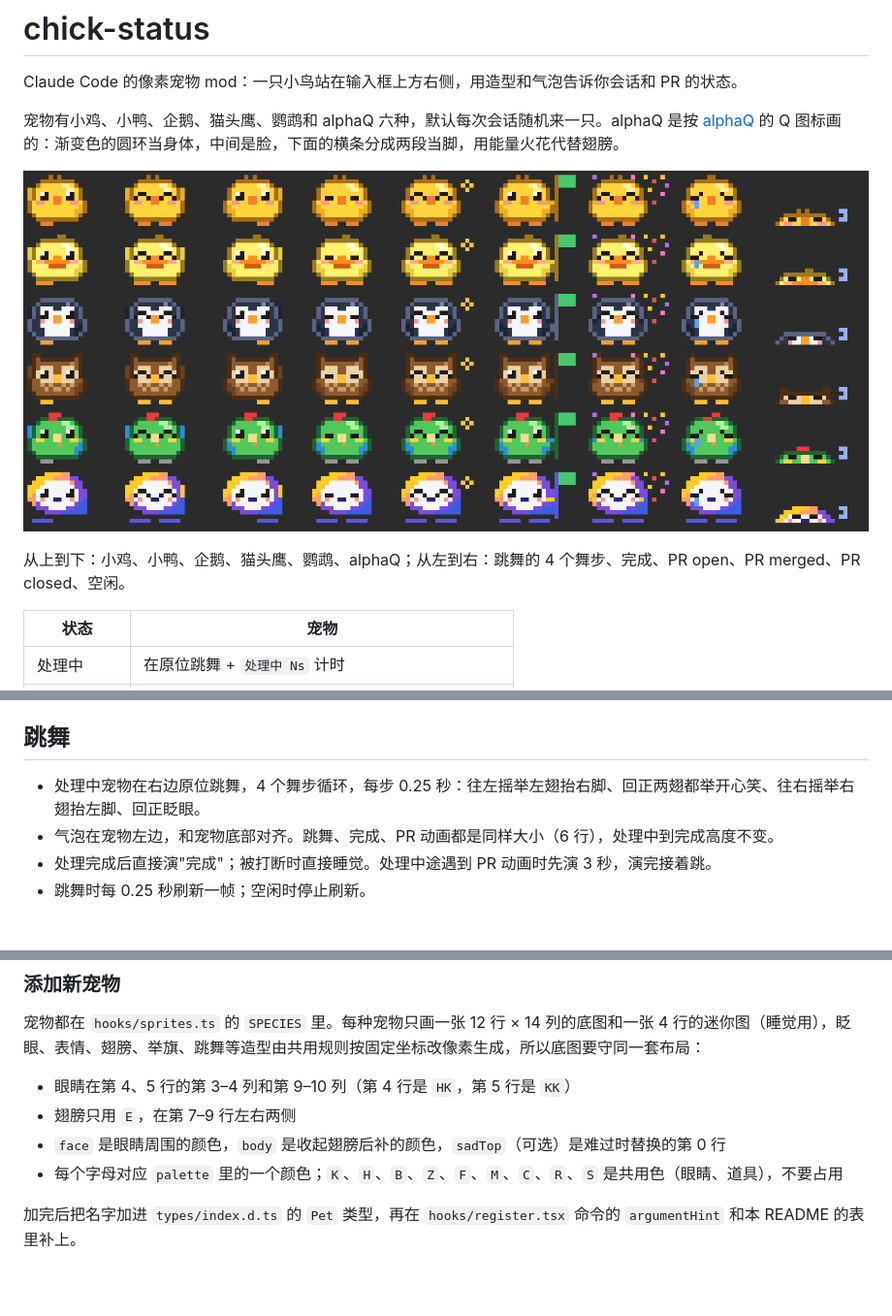
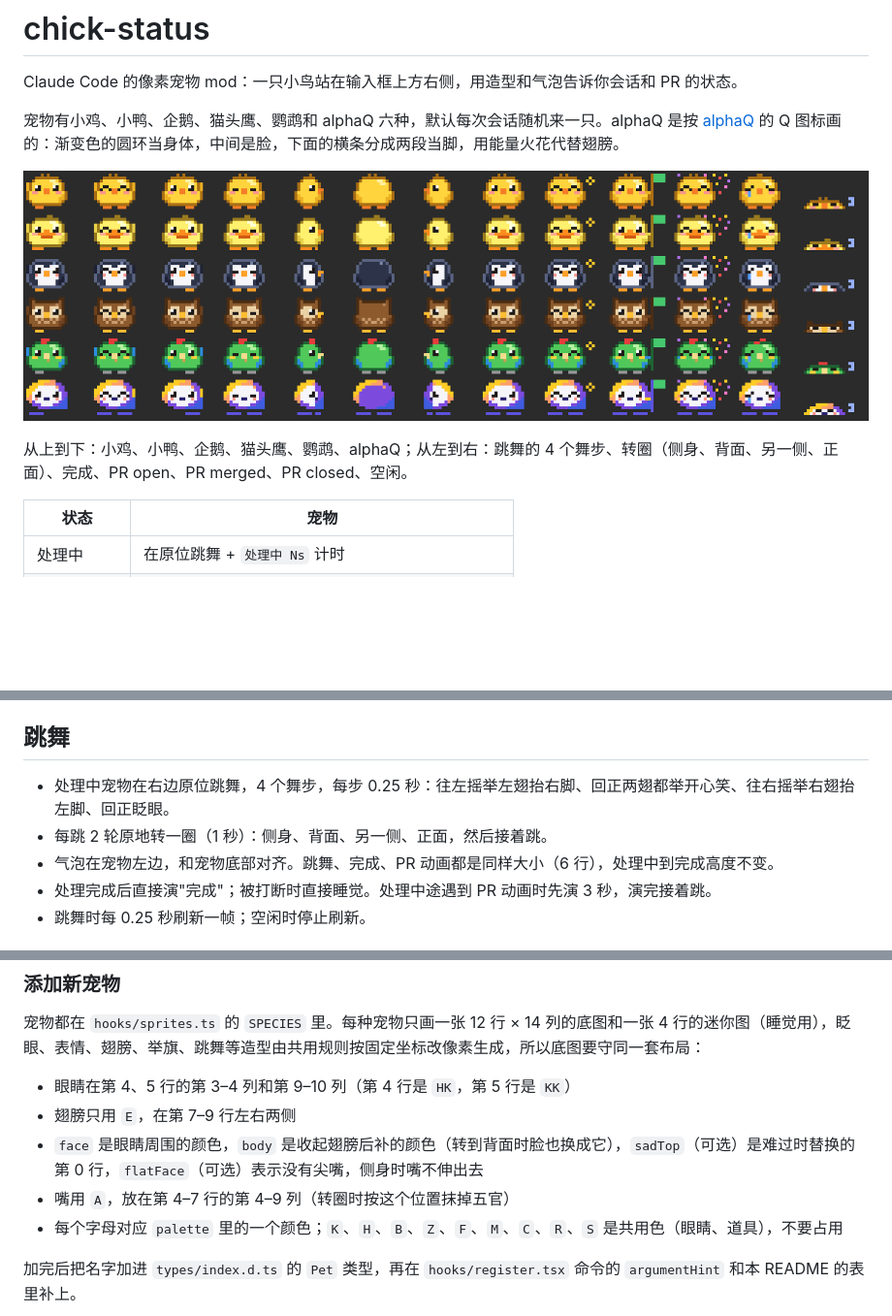
Before and after one commit to Ouyuone/chick-status, a Markdown page: README.md, 3 parts joined by grey strips. Shown at 97% size. Rendered like a GitHub page; pictures changed too: docs/preview.png; blank space fills up the shorter version.

Commit message:
跳舞时每跳 2 轮原地转一圈
Co-Authored-By: Claude Opus 5.5 <noreply@anthropic.com>

```diff
--- a/README.md
+++ b/README.md
@@ -6,7 +6,7 @@ Claude Code 的像素宠物 mod：一只小鸟站在输入框上方右侧，用
 
 ![六种宠物的各个造型](docs/preview.png)
 
-从上到下：小鸡、小鸭、企鹅、猫头鹰、鹦鹉、alphaQ；从左到右：跳舞的 4 个舞步、完成、PR open、PR merged、PR closed、空闲。
+从上到下：小鸡、小鸭、企鹅、猫头鹰、鹦鹉、alphaQ；从左到右：跳舞的 4 个舞步、转圈（侧身、背面、另一侧、正面）、完成、PR open、PR merged、PR closed、空闲。
 
 | 状态 | 宠物 |
 | --- | --- |
@@ -28,7 +28,8 @@ Claude Code 的像素宠物 mod：一只小鸟站在输入框上方右侧，用
 
 ## 跳舞
 
-- 处理中宠物在右边原位跳舞，4 个舞步循环，每步 0.25 秒：往左摇举左翅抬右脚、回正两翅都举开心笑、往右摇举右翅抬左脚、回正眨眼。
+- 处理中宠物在右边原位跳舞，4 个舞步，每步 0.25 秒：往左摇举左翅抬右脚、回正两翅都举开心笑、往右摇举右翅抬左脚、回正眨眼。
+- 每跳 2 轮原地转一圈（1 秒）：侧身、背面、另一侧、正面，然后接着跳。
 - 气泡在宠物左边，和宠物底部对齐。跳舞、完成、PR 动画都是同样大小（6 行），处理中到完成高度不变。
 - 处理完成后直接演"完成"；被打断时直接睡觉。处理中途遇到 PR 动画时先演 3 秒，演完接着跳。
 - 跳舞时每 0.25 秒刷新一帧；空闲时停止刷新。
@@ -100,7 +101,8 @@ claude --plugin-dir .
 
 - 眼睛在第 4、5 行的第 3–4 列和第 9–10 列（第 4 行是 `HK`，第 5 行是 `KK`）
 - 翅膀只用 `E`，在第 7–9 行左右两侧
-- `face` 是眼睛周围的颜色，`body` 是收起翅膀后补的颜色，`sadTop`（可选）是难过时替换的第 0 行
+- `face` 是眼睛周围的颜色，`body` 是收起翅膀后补的颜色（转到背面时脸也换成它），`sadTop`（可选）是难过时替换的第 0 行，`flatFace`（可选）表示没有尖嘴，侧身时嘴不伸出去
+- 嘴用 `A`，放在第 4–7 行的第 4–9 列（转圈时按这个位置抹掉五官）
 - 每个字母对应 `palette` 里的一个颜色；`K`、`H`、`B`、`Z`、`F`、`M`、`C`、`R`、`S` 是共用色（眼睛、道具），不要占用
 
 加完后把名字加进 `types/index.d.ts` 的 `Pet` 类型，再在 `hooks/register.tsx` 命令的 `argumentHint` 和本 README 的表里补上。
```
Also changed, not shown: 3 other files.
